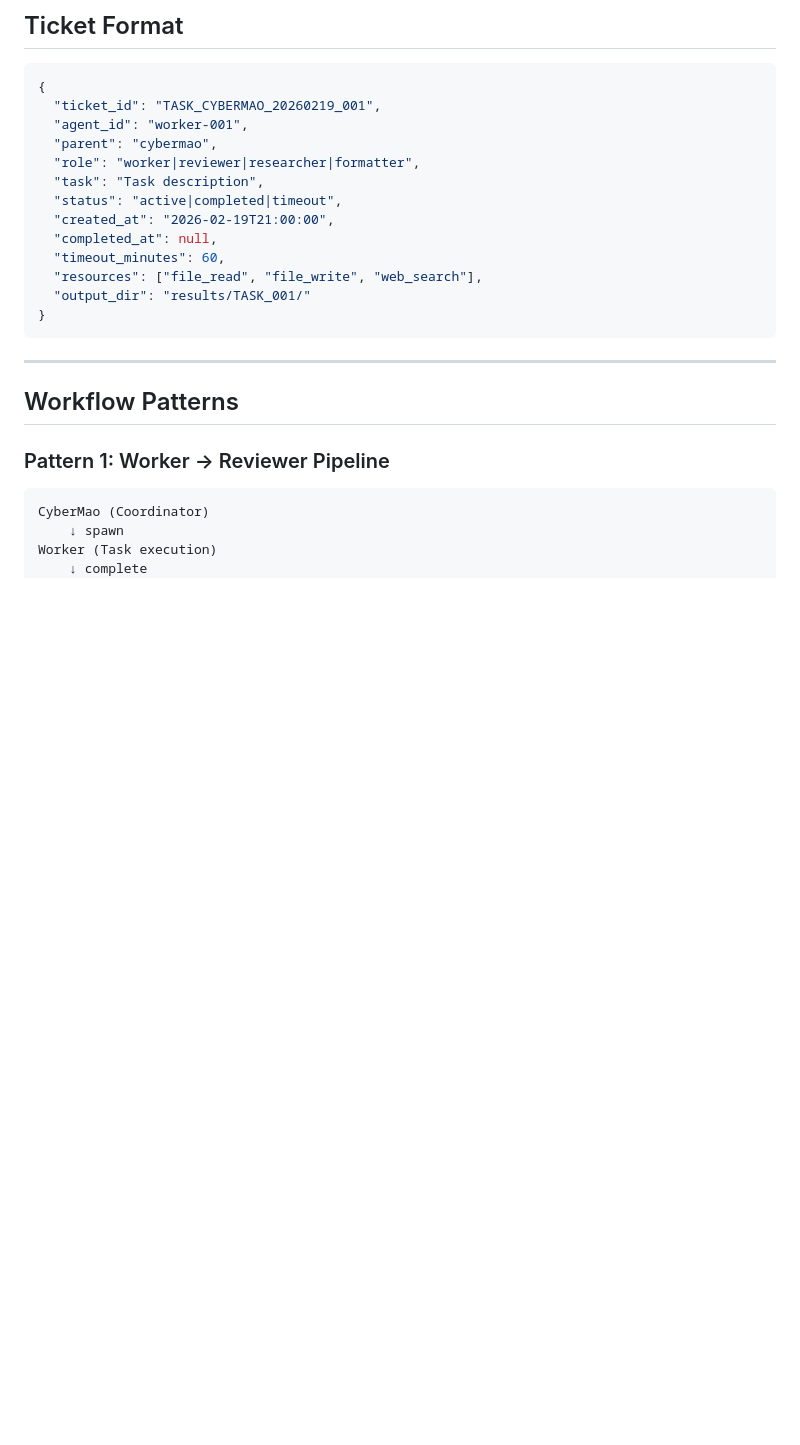
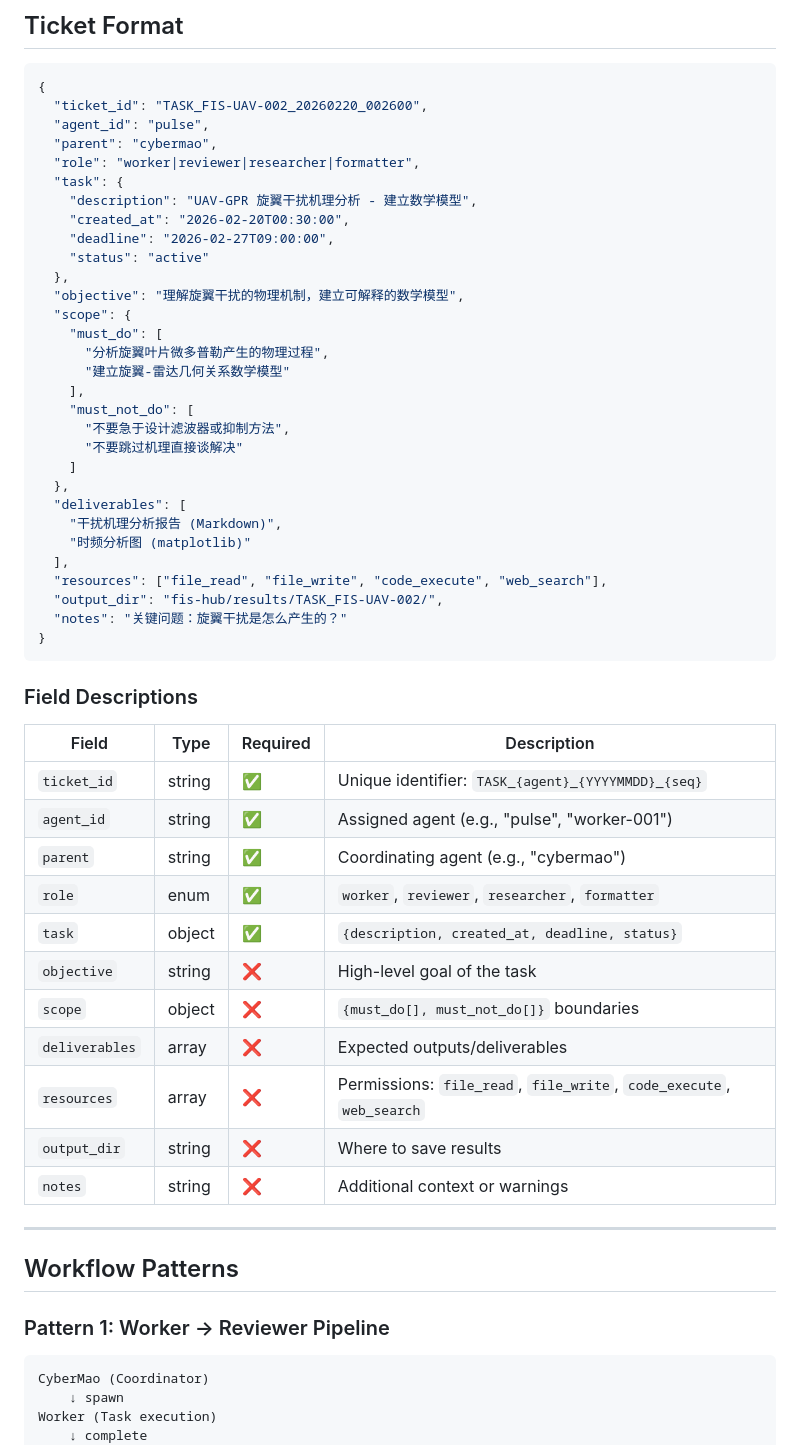
Before and after one commit to MuseLinn/fis-architecture, a Markdown page: SKILL.md, the part around the change. GitHub-like rendering; blank space fills up the shorter version.

Commit message:
docs: update Ticket Format to match actual usage from TASK_FIS-UAV-002

````diff
--- a/SKILL.md
+++ b/SKILL.md
@@ -115,19 +115,52 @@ mv ~/.openclaw/fis-hub/tickets/active/TASK_EXAMPLE_001.json \
 
 ```json
 {
-  "ticket_id": "TASK_CYBERMAO_20260219_001",
-  "agent_id": "worker-001",
+  "ticket_id": "TASK_FIS-UAV-002_20260220_002600",
+  "agent_id": "pulse",
   "parent": "cybermao",
   "role": "worker|reviewer|researcher|formatter",
-  "task": "Task description",
-  "status": "active|completed|timeout",
-  "created_at": "2026-02-19T21:00:00",
-  "completed_at": null,
-  "timeout_minutes": 60,
-  "resources": ["file_read", "file_write", "web_search"],
-  "output_dir": "results/TASK_001/"
+  "task": {
+    "description": "UAV-GPR 旋翼干扰机理分析 - 建立数学模型",
+    "created_at": "2026-02-20T00:30:00",
+    "deadline": "2026-02-27T09:00:00",
+    "status": "active"
+  },
+  "objective": "理解旋翼干扰的物理机制，建立可解释的数学模型",
+  "scope": {
+    "must_do": [
+      "分析旋翼叶片微多普勒产生的物理过程",
+      "建立旋翼-雷达几何关系数学模型"
+    ],
+    "must_not_do": [
+      "不要急于设计滤波器或抑制方法",
+      "不要跳过机理直接谈解决"
+    ]
+  },
+  "deliverables": [
+    "干扰机理分析报告 (Markdown)",
+    "时频分析图 (matplotlib)"
+  ],
+  "resources": ["file_read", "file_write", "code_execute", "web_search"],
+  "output_dir": "fis-hub/results/TASK_FIS-UAV-002/",
+  "notes": "关键问题：旋翼干扰是怎么产生的？"
 }
 ```
+
+### Field Descriptions
+
+| Field | Type | Required | Description |
+|-------|------|----------|-------------|
+| `ticket_id` | string | ✅ | Unique identifier: `TASK_{agent}_{YYYYMMDD}_{seq}` |
+| `agent_id` | string | ✅ | Assigned agent (e.g., "pulse", "worker-001") |
+| `parent` | string | ✅ | Coordinating agent (e.g., "cybermao") |
+| `role` | enum | ✅ | `worker`, `reviewer`, `researcher`, `formatter` |
+| `task` | object | ✅ | `{description, created_at, deadline, status}` |
+| `objective` | string | ❌ | High-level goal of the task |
+| `scope` | object | ❌ | `{must_do[], must_not_do[]}` boundaries |
+| `deliverables` | array | ❌ | Expected outputs/deliverables |
+| `resources` | array | ❌ | Permissions: `file_read`, `file_write`, `code_execute`, `web_search` |
+| `output_dir` | string | ❌ | Where to save results |
+| `notes` | string | ❌ | Additional context or warnings |
 
 ---
 
````
